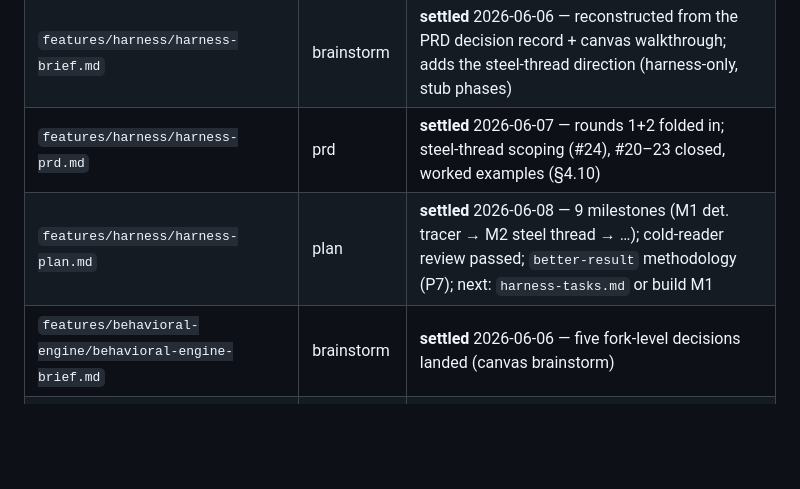
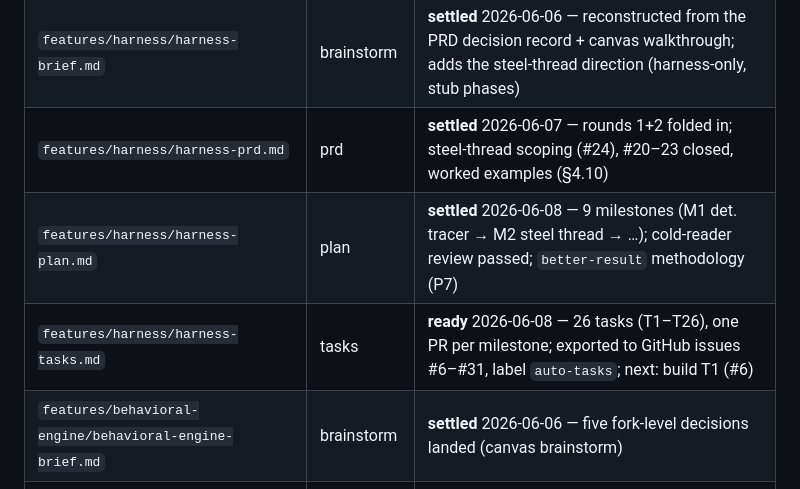
Before and after one commit to johanbuys/stet, a Markdown page: docs/better-planning/README.md, the part around the change. Rendered like a GitHub page; blank space fills up the shorter version.

Commit message:
docs: harness task breakdown — 26 tasks, exported to GitHub issues
Phase ④ tasks from the settled harness plan. 26 agent-executable tasks
(T1–T26), each with Implements-links to exact plan/PRD sections, files
touched, and its own Accept line (run X, see Y).

PR strategy: one PR per milestone, stacked — each milestone already ends
in a verifiable outcome, the natural reviewable unit; the two large ones
(M1, M2) carry an optional split point. After M2, PR3/5/6/8 are
independent and can branch in parallel; PR7 stacks on PR3.

Exported to GitHub issues #6–#31 under label auto-tasks; issue numbers
recorded per task. The markdown stays canonical — the tracker is a view.

Co-Authored-By: Claude Opus 4.8 (1M context) <noreply@anthropic.com>

```diff
--- a/docs/better-planning/README.md
+++ b/docs/better-planning/README.md
@@ -77,7 +77,8 @@ One row per artifact. The **Phase** column routes to the family skill that owns
 | `product/stet-prd.md` | prd | **draft** — fresh direction; resolves findings §10 (see its §12) |
 | `features/harness/harness-brief.md` | brainstorm | **settled** 2026-06-06 — reconstructed from the PRD decision record + canvas walkthrough; adds the steel-thread direction (harness-only, stub phases) |
 | `features/harness/harness-prd.md` | prd | **settled** 2026-06-07 — rounds 1+2 folded in; steel-thread scoping (#24), #20–23 closed, worked examples (§4.10) |
-| `features/harness/harness-plan.md` | plan | **settled** 2026-06-08 — 9 milestones (M1 det. tracer → M2 steel thread → …); cold-reader review passed; `better-result` methodology (P7); next: `harness-tasks.md` or build M1 |
+| `features/harness/harness-plan.md` | plan | **settled** 2026-06-08 — 9 milestones (M1 det. tracer → M2 steel thread → …); cold-reader review passed; `better-result` methodology (P7) |
+| `features/harness/harness-tasks.md` | tasks | **ready** 2026-06-08 — 26 tasks (T1–T26), one PR per milestone; exported to GitHub issues #6–#31, label `auto-tasks`; next: build T1 (#6) |
 | `features/behavioral-engine/behavioral-engine-brief.md` | brainstorm | **settled** 2026-06-06 — five fork-level decisions landed (canvas brainstorm) |
 | `features/behavioral-engine/behavioral-engine-prd.md` | prd | TODO — drafts from the settled brief |
 | `features/*` (rest) | prd | TODO — deterministic-gates, init, spec-compliance, code-review, test-quality, start-service/pty-session, browser-execution, eval-suite |
```
Also changed, not shown: 1 other file.
